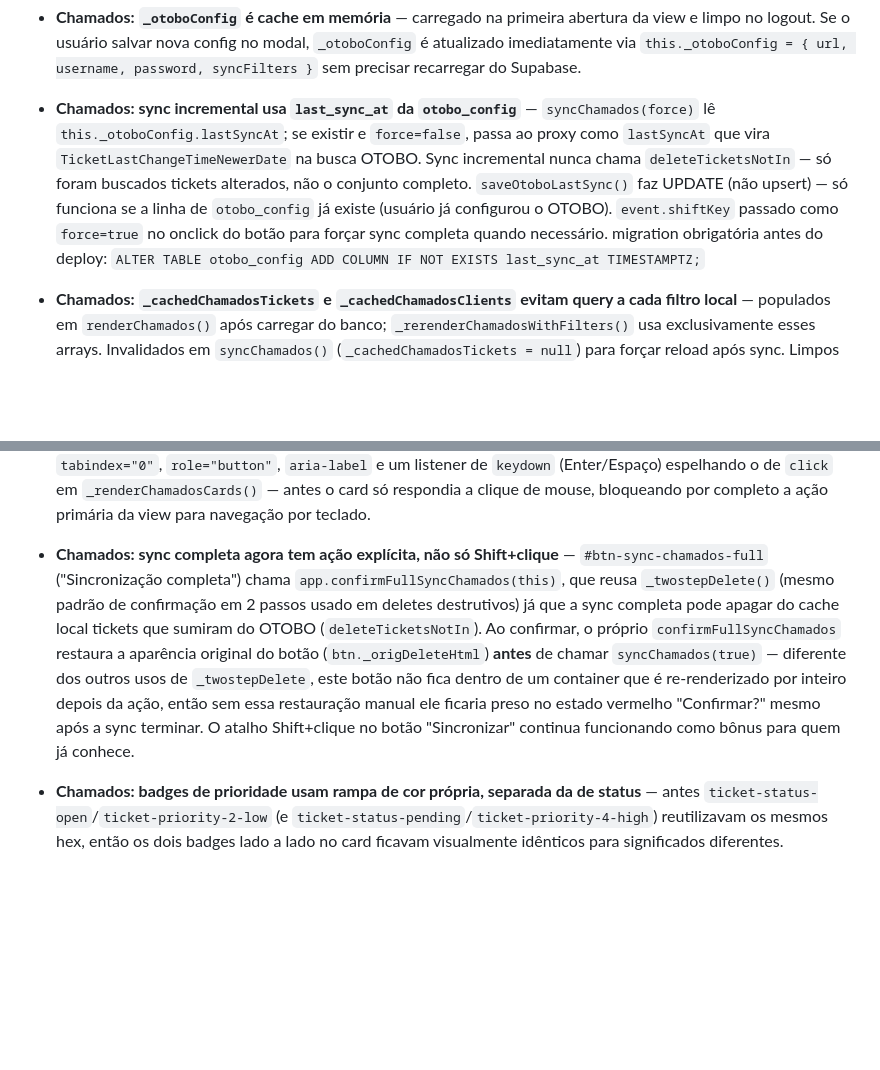
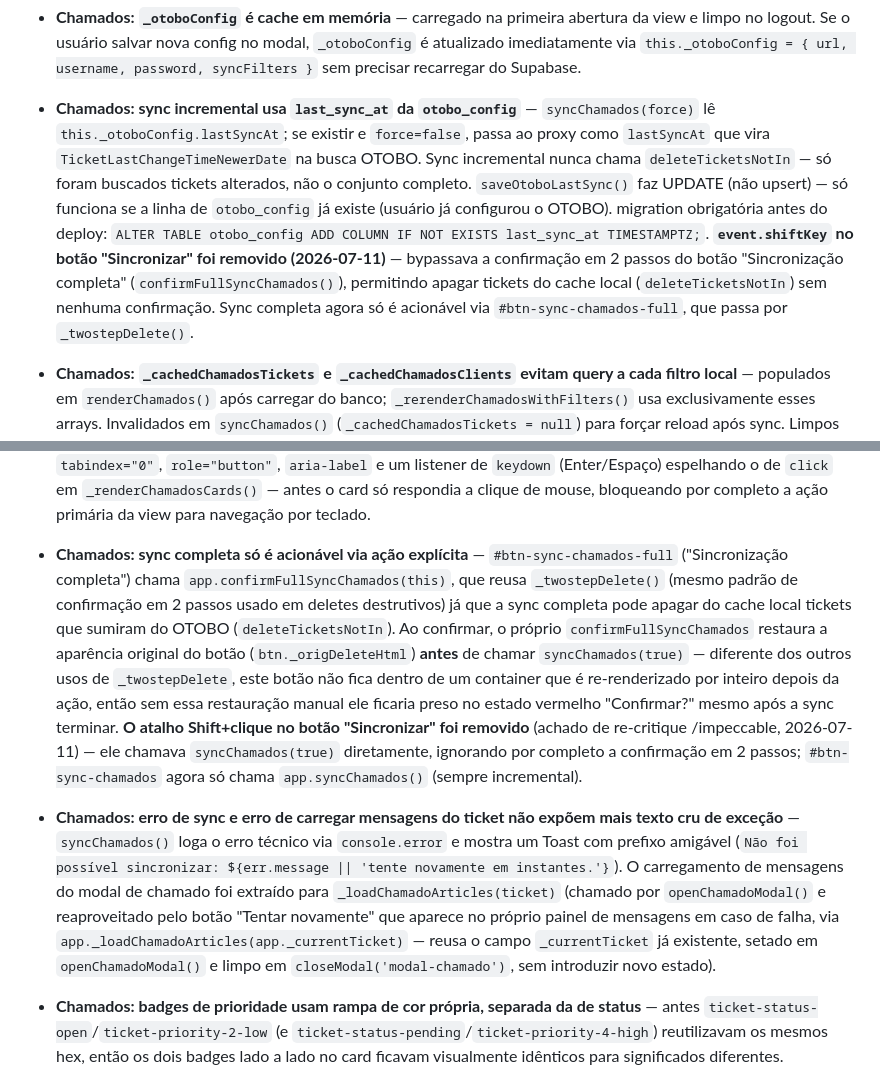
Before and after one commit to jorjaocorreia-spec/gerenciador-tsp, a Markdown page: CLAUDE.md, 2 parts joined by grey strips. Drawn GitHub-style; blank space fills up the shorter version.

Commit message:
docs(chamados): atualiza CLAUDE.md apos re-critique /impeccable
- Remove referencia ao atalho Shift+clique (removido do codigo nesta sessao)
- Documenta mensagens de erro amigaveis em syncChamados/_loadChamadoArticles

```diff
--- a/CLAUDE.md
+++ b/CLAUDE.md
@@ -261,12 +261,13 @@ O `docker-entrypoint.sh` injeta essas vars em `js/config.js` via `envsubst` na i
 - **Chamados: TicketGet individual por ticket tolera `AccessDenied`** — o proxy busca cada ticket separadamente em loop; tickets que retornam `{ Error: { ErrorCode: "TicketGet.AccessDenied" } }` são silenciosamente pulados (`denied++`). Isso evita que um ticket inacessível bloqueie toda a sync. A resposta final é `{ Ticket: [...], _denied: N }`.
 - **Chamados: `deleteTicketsNotIn` NÃO deve usar aspas nos IDs** — o filtro PostgREST correto é `.not('ticket_id', 'in', '(10338,10401,...)')` sem aspas nos valores. Com aspas `('10338','10401',...)` o PostgREST interpreta os valores como strings literais com aspas, o NOT IN não bate com nenhum registro e **apaga todos os tickets**. Bug corrigido no commit `b3bdd65`.
 - **Chamados: `_otoboConfig` é cache em memória** — carregado na primeira abertura da view e limpo no logout. Se o usuário salvar nova config no modal, `_otoboConfig` é atualizado imediatamente via `this._otoboConfig = { url, username, password, syncFilters }` sem precisar recarregar do Supabase.
-- **Chamados: sync incremental usa `last_sync_at` da `otobo_config`** — `syncChamados(force)` lê `this._otoboConfig.lastSyncAt`; se existir e `force=false`, passa ao proxy como `lastSyncAt` que vira `TicketLastChangeTimeNewerDate` na busca OTOBO. Sync incremental nunca chama `deleteTicketsNotIn` — só foram buscados tickets alterados, não o conjunto completo. `saveOtoboLastSync()` faz UPDATE (não upsert) — só funciona se a linha de `otobo_config` já existe (usuário já configurou o OTOBO). `event.shiftKey` passado como `force=true` no onclick do botão para forçar sync completa quando necessário. migration obrigatória antes do deploy: `ALTER TABLE otobo_config ADD COLUMN IF NOT EXISTS last_sync_at TIMESTAMPTZ;`
+- **Chamados: sync incremental usa `last_sync_at` da `otobo_config`** — `syncChamados(force)` lê `this._otoboConfig.lastSyncAt`; se existir e `force=false`, passa ao proxy como `lastSyncAt` que vira `TicketLastChangeTimeNewerDate` na busca OTOBO. Sync incremental nunca chama `deleteTicketsNotIn` — só foram buscados tickets alterados, não o conjunto completo. `saveOtoboLastSync()` faz UPDATE (não upsert) — só funciona se a linha de `otobo_config` já existe (usuário já configurou o OTOBO). migration obrigatória antes do deploy: `ALTER TABLE otobo_config ADD COLUMN IF NOT EXISTS last_sync_at TIMESTAMPTZ;`. **`event.shiftKey` no botão "Sincronizar" foi removido (2026-07-11)** — bypassava a confirmação em 2 passos do botão "Sincronização completa" (`confirmFullSyncChamados()`), permitindo apagar tickets do cache local (`deleteTicketsNotIn`) sem nenhuma confirmação. Sync completa agora só é acionável via `#btn-sync-chamados-full`, que passa por `_twostepDelete()`.
 - **Chamados: `_cachedChamadosTickets` e `_cachedChamadosClients` evitam query a cada filtro local** — populados em `renderChamados()` após carregar do banco; `_rerenderChamadosWithFilters()` usa exclusivamente esses arrays. Invalidados em `syncChamados()` (`_cachedChamadosTickets = null`) para forçar reload após sync. Limpos no logout junto com `_chamadoFiltersAttached = false`.
 - **Chamados: `_chamadoFiltersAttached` garante que os event listeners são adicionados uma única vez** — `_attachChamadoFilterListeners()` retorna imediatamente se `_chamadoFiltersAttached === true`. Resetado no logout. Se não for resetado, sair e entrar com outro usuário manteria listeners apontando para dados do usuário anterior.
 - **Chamados: filtro local reestruturado em 2 grupos + tira de chips ativos (2026-07-11, correção de crítica /impeccable)** — `.chamados-filters` deixou de ser uma única fileira flat com 6 dropdowns; agora é `.chamados-filter-group` "Filtros do chamado" (busca/status/prioridade) + "Filtros de roteamento e propriedade" (fila/proprietário/tipo/cliente), separados por divisor neutro (`border-left`, não é accent colorido). `_renderActiveFilterChips()` (chamada em `_rerenderChamadosWithFilters()` e uma vez em `renderChamados()`) lê os checkboxes marcados de cada `.mf-wrap` + o campo de busca e monta `#chamados-active-filters` com chips removíveis individualmente — sem isso, o único jeito de saber o que estava filtrando era reabrir cada um dos 6 dropdowns. Cada chip fecha sobre uma closure com sua própria função `remove()`; clicar nele desmarca só aquele checkbox e chama `_rerenderChamadosWithFilters()` de novo (que já rechama `_renderActiveFilterChips()`). Nunca adicionar um novo campo de filtro sem também adicioná-lo em `_renderActiveFilterChips()`, ou ele fica "invisível" na tira de chips mesmo filtrando de verdade.
 - **Chamados: acessibilidade dos dropdowns e dos cards de ticket** — `.mf-btn` ganhou `aria-haspopup="true"`/`aria-expanded`, atualizados por `_toggleMf()`/`_closeAllMf()` (novo método, extraído do handler de clique-fora que já existia). Escape fecha o dropdown aberto e devolve o foco ao botão (listener em `_attachChamadoFilterListeners()`). O CSS que fazia `.mf-wrap.mf-open .mf-btn { outline: none; }` incondicionalmente (mesmo em navegação por teclado) foi removido — o anel de foco agora só é suprimido via `:focus-visible` com um replacement (`box-shadow` roxo), nunca apagado sem substituto. `.ticket-card` ganhou `tabindex="0"`, `role="button"`, `aria-label` e um listener de `keydown` (Enter/Espaço) espelhando o de `click` em `_renderChamadosCards()` — antes o card só respondia a clique de mouse, bloqueando por completo a ação primária da view para navegação por teclado.
-- **Chamados: sync completa agora tem ação explícita, não só Shift+clique** — `#btn-sync-chamados-full` ("Sincronização completa") chama `app.confirmFullSyncChamados(this)`, que reusa `_twostepDelete()` (mesmo padrão de confirmação em 2 passos usado em deletes destrutivos) já que a sync completa pode apagar do cache local tickets que sumiram do OTOBO (`deleteTicketsNotIn`). Ao confirmar, o próprio `confirmFullSyncChamados` restaura a aparência original do botão (`btn._origDeleteHtml`) **antes** de chamar `syncChamados(true)` — diferente dos outros usos de `_twostepDelete`, este botão não fica dentro de um container que é re-renderizado por inteiro depois da ação, então sem essa restauração manual ele ficaria preso no estado vermelho "Confirmar?" mesmo após a sync terminar. O atalho Shift+clique no botão "Sincronizar" continua funcionando como bônus para quem já conhece.
+- **Chamados: sync completa só é acionável via ação explícita** — `#btn-sync-chamados-full` ("Sincronização completa") chama `app.confirmFullSyncChamados(this)`, que reusa `_twostepDelete()` (mesmo padrão de confirmação em 2 passos usado em deletes destrutivos) já que a sync completa pode apagar do cache local tickets que sumiram do OTOBO (`deleteTicketsNotIn`). Ao confirmar, o próprio `confirmFullSyncChamados` restaura a aparência original do botão (`btn._origDeleteHtml`) **antes** de chamar `syncChamados(true)` — diferente dos outros usos de `_twostepDelete`, este botão não fica dentro de um container que é re-renderizado por inteiro depois da ação, então sem essa restauração manual ele ficaria preso no estado vermelho "Confirmar?" mesmo após a sync terminar. **O atalho Shift+clique no botão "Sincronizar" foi removido** (achado de re-critique /impeccable, 2026-07-11) — ele chamava `syncChamados(true)` diretamente, ignorando por completo a confirmação em 2 passos; `#btn-sync-chamados` agora só chama `app.syncChamados()` (sempre incremental).
+- **Chamados: erro de sync e erro de carregar mensagens do ticket não expõem mais texto cru de exceção** — `syncChamados()` loga o erro técnico via `console.error` e mostra um Toast com prefixo amigável (`Não foi possível sincronizar: ${err.message || 'tente novamente em instantes.'}`). O carregamento de mensagens do modal de chamado foi extraído para `_loadChamadoArticles(ticket)` (chamado por `openChamadoModal()` e reaproveitado pelo botão "Tentar novamente" que aparece no próprio painel de mensagens em caso de falha, via `app._loadChamadoArticles(app._currentTicket)` — reusa o campo `_currentTicket` já existente, setado em `openChamadoModal()` e limpo em `closeModal('modal-chamado')`, sem introduzir novo estado).
 - **Chamados: badges de prioridade usam rampa de cor própria, separada da de status** — antes `ticket-status-open`/`ticket-priority-2-low` (e `ticket-status-pending`/`ticket-priority-4-high`) reutilizavam os mesmos hex, então os dois badges lado a lado no card ficavam visualmente idênticos para significados diferentes. Prioridade agora usa vermelho/laranja/cinza/azul-claro (`.ticket-priority-*` em `main.css`), status mantém azul/verde/âmbar/cinza — nenhuma cor é compartilhada entre as duas taxonomias. `.ticket-type-badge` (metadado neutro, não é ação de IA nem identidade) deixou de usar um 4º roxo (`#9f7aea`) fora da paleta e passou a reaproveitar o cinza de `ticket-status-other`, para não competir com o violeta reservado do sistema.
 - **Chamados: filtros de sync com array vazio NÃO devem ser enviados ao OTOBO** — o proxy verifica `Array.isArray(sf.queues) && sf.queues.length > 0` antes de incluir no body da busca. Array vazio (`[]`) enviado como `Queues: []` em alguns deployments OTOBO retorna 0 resultados em vez de ignorar o filtro. Campos em branco no textarea = array vazio no JS = filtro omitido no proxy.
 - **Chamados: `local_filters` requer migration antes do deploy** — `ALTER TABLE otobo_config ADD COLUMN IF NOT EXISTS local_filters JSONB DEFAULT '{}';`. Sem a coluna, `saveOtoboLocalFilters` lança erro 400. Como usa UPDATE (não upsert), nenhuma linha é criada automaticamente — o save é silenciosamente ignorado se o usuário nunca configurou OTOBO.
```
